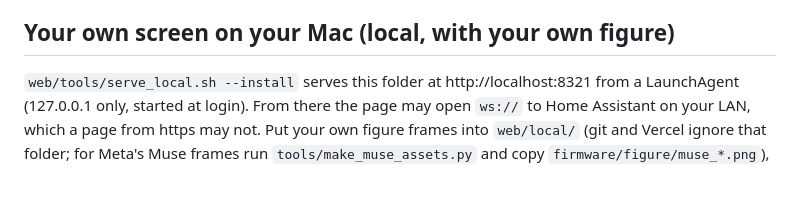
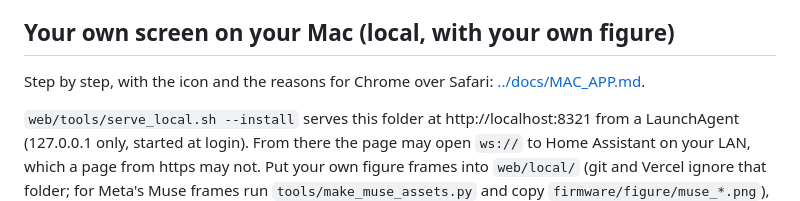
Before and after one commit to leopardcodeai/muse-esp32-s3-box-3-screen, a Markdown page: web/README.md, the part around the change. Rendered like a GitHub page; blank space fills up the shorter version.

```diff
--- a/web/README.md
+++ b/web/README.md
@@ -29,6 +29,8 @@ Plain ES modules, no build step, no npm dependencies. Everything in `web/` is En
 The four buttons under the display: **Float** (always on top), **Kiosk** (full screen), **Demo** (switches demo mode on or off) and **Einstellungen** (the settings). For the browser console there is `muse.dispatch("show_text", {title: "Hallo", message: "Welt"})`, with every action of the table below, and `muse.fps(10)` to switch the frame rate until the next reload.
 
 ## Your own screen on your Mac (local, with your own figure)
+
+Step by step, with the icon and the reasons for Chrome over Safari: [../docs/MAC_APP.md](../docs/MAC_APP.md).
 
 `web/tools/serve_local.sh --install` serves this folder at http://localhost:8321 from a LaunchAgent (127.0.0.1 only, started at login). From there the page may open `ws://` to Home Assistant on your LAN, which a page from https may not. Put your own figure frames into `web/local/` (git and Vercel ignore that folder; for Meta's Muse frames run `tools/make_muse_assets.py` and copy `firmware/figure/muse_*.png`), and set the figure source to `http://localhost:8321/local`.
 
```
Also changed, not shown: CHANGELOG.md (+1 -0 lines), README.md (+2 -1 lines), docs/MAC_APP.md (added, +105 -0 lines), docs/screens/mac-app-icon.png (added), 1 other file.
